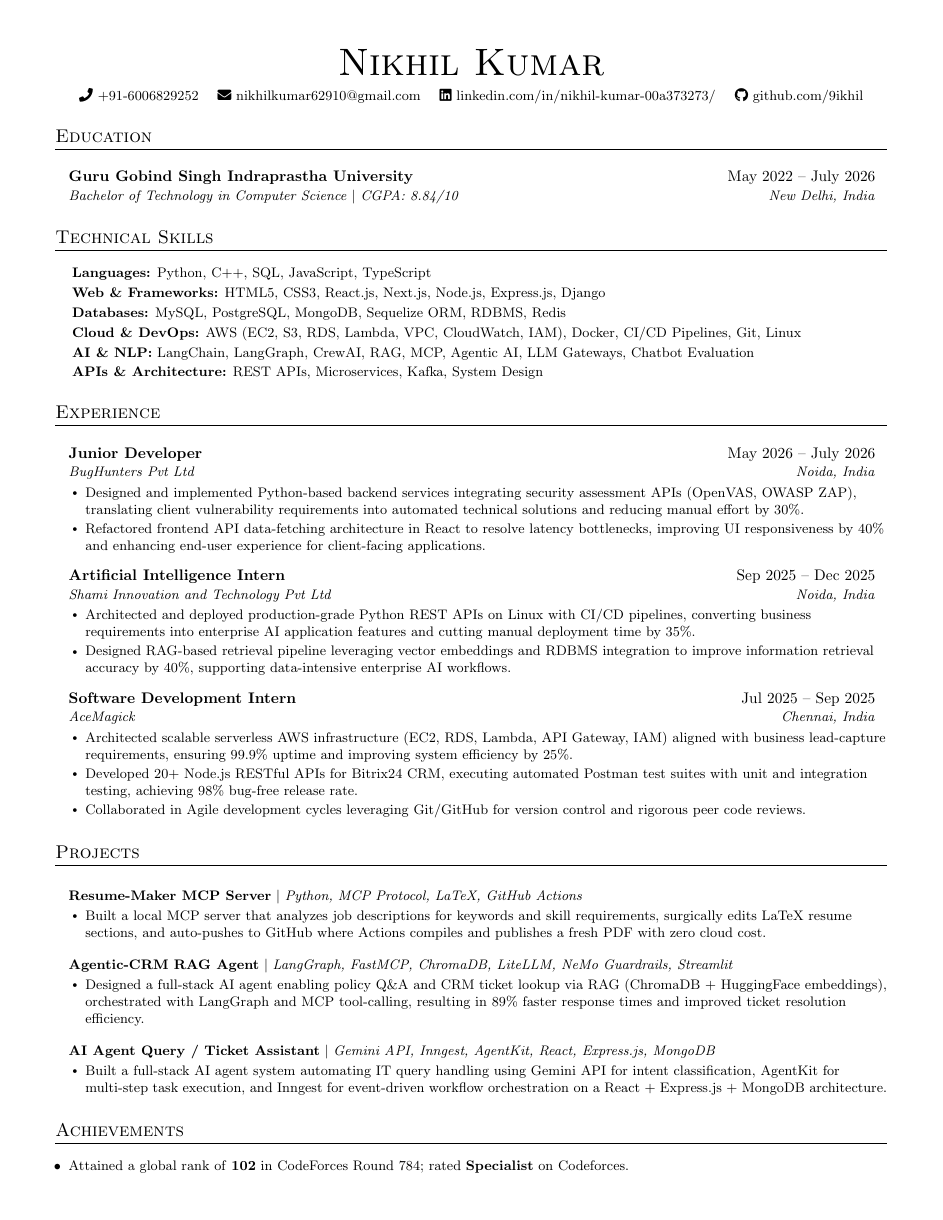
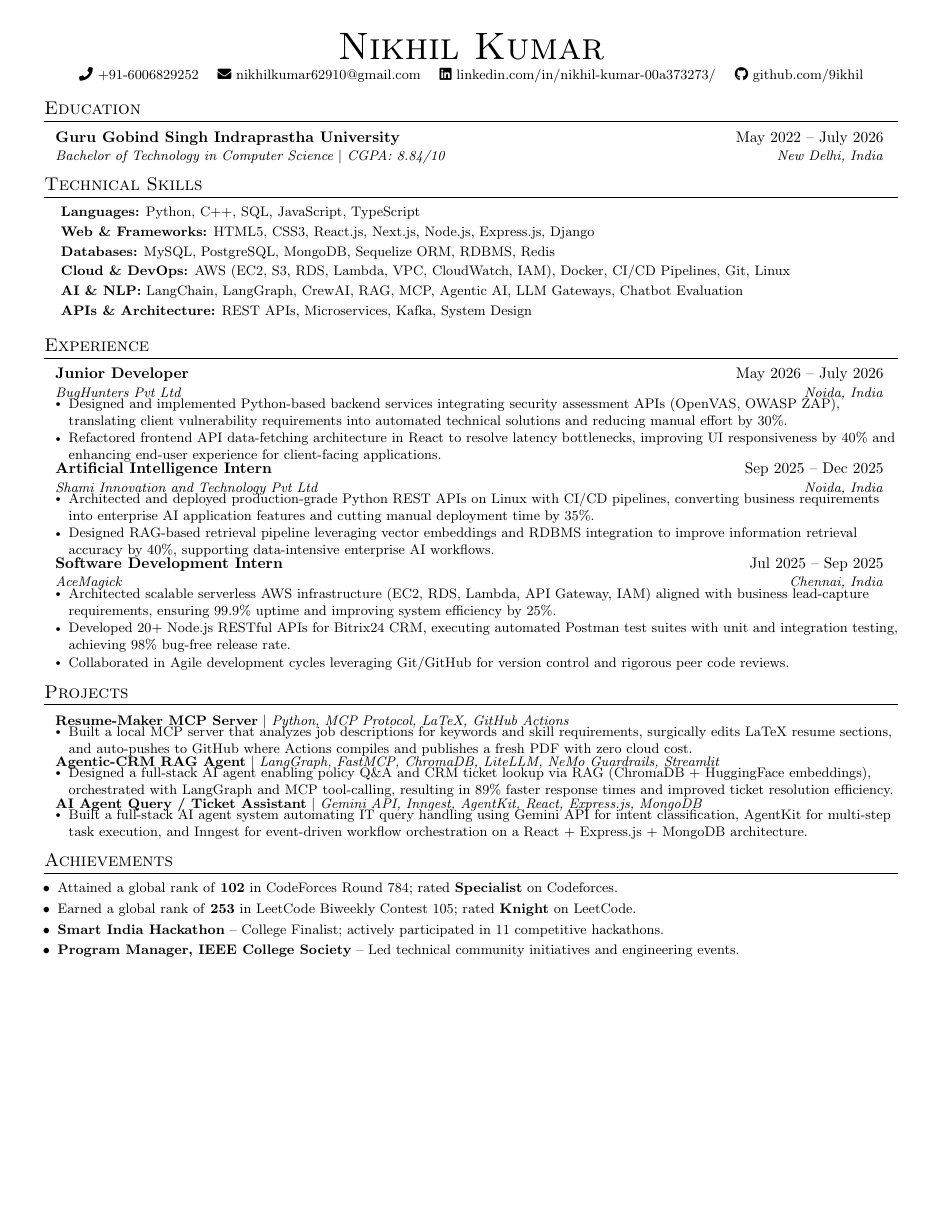
Before and after one commit to 9ikhil/latex-resume-mcp, a LaTeX CV (resume/resume.tex): page 1 of 2 before the commit and the whole page after it. Compiled offline with pdfLaTeX.

Commit message:
one-page-res modification

```diff
--- a/resume/resume.tex
+++ b/resume/resume.tex
@@ -26,44 +24,45 @@
 \renewcommand{\headrulewidth}{0pt}
 \renewcommand{\footrulewidth}{0pt}
 
-\addtolength{\oddsidemargin}{-0.5in}
-\addtolength{\evensidemargin}{-0.5in}
-\addtolength{\textwidth}{1in}
-\addtolength{\topmargin}{-.55in}
-\addtolength{\textheight}{1.15in}
+% Tighter margins for 1 page
+\addtolength{\oddsidemargin}{-0.6in}
+\addtolength{\evensidemargin}{-0.6in}
+\addtolength{\textwidth}{1.2in}
+\addtolength{\topmargin}{-0.7in}
+\addtolength{\textheight}{1.4in}
 
 \urlstyle{same}
 \raggedbottom
 \raggedright
 \setlength{\tabcolsep}{0in}
 
-% Section formatting – slightly more breathing room
+% Section formatting – very compact
 \titleformat{\section}{
-  \vspace{-2pt}\scshape\raggedright\large
-}{}{0em}{}[\color{black}\titlerule \vspace{1pt}]
+  \vspace{-6pt}\scshape\raggedright\large
+}{}{0em}{}[\color{black}\titlerule \vspace{-4pt}]
 
 \pdfgentounicode=1
 
 %-------------------------
-% Custom commands (improved spacing)
+% Custom commands (1-page optimized)
 %-------------------------
 \newcommand{\resumeItem}[1]{
   \item\small{#1}
 }
 
 \newcommand{\resumeSubheading}[4]{
-  \vspace{2pt}\item
+  \vspace{-1pt}\item
     \begin{tabular*}{0.97\textwidth}[t]{l@{\extracolsep{\fill}}r}
       \textbf{#1} & #2 \\
       \textit{\small#3} & \textit{\small #4} \\
-    \end{tabular*}\vspace{1pt}
+    \end{tabular*}\vspace{-4pt}
 }
 
 \newcommand{\resumeProjectHeading}[2]{
-  \vspace{3pt}\item
+  \vspace{-1pt}\item
     \begin{tabular*}{0.97\textwidth}{l@{\extracolsep{\fill}}r}
       \small#1 & \small#2 \\
-    \end{tabular*}\vspace{1pt}
+    \end{tabular*}\vspace{-4pt}
 }
 
 \newcommand{\resumeProjectLinks}[2]{
@@ -74,16 +73,13 @@
 \newcommand{\resumeSubItem}[1]{\resumeItem{#1}}
 \renewcommand\labelitemii{$\vcenter{\hbox{\tiny$\bullet$}}$}
 
-\newcommand{\resumeSubHeadingListStart}{\begin{itemize}[leftmargin=0.12in, label={}, itemsep=4pt, topsep=2pt, parsep=0pt, partopsep=0pt]}
+\newcommand{\resumeSubHeadingListStart}{\begin{itemize}[leftmargin=0.10in, label={}, itemsep=1pt, topsep=0pt, parsep=0pt, partopsep=0pt]}
 \newcommand{\resumeSubHeadingListEnd}{\end{itemize}}
-\newcommand{\resumeItemListStart}{\begin{itemize}[leftmargin=0.15in, itemsep=1.5pt, topsep=1pt, parsep=0pt, partopsep=0pt]}
-\newcommand{\resumeItemListEnd}{\end{itemize}\vspace{1pt}}
+\newcommand{\resumeItemListStart}{\begin{itemize}[leftmargin=0.12in, itemsep=0.5pt, topsep=0pt, parsep=0pt, partopsep=0pt]}
+\newcommand{\resumeItemListEnd}{\end{itemize}\vspace{-3pt}}
 
-% Global list defaults (less cramped)
-\setlist[itemize]{itemsep=1.5pt, topsep=1pt, parsep=0pt, partopsep=0pt}
+\setlist[itemize]{itemsep=0.5pt, topsep=0pt, parsep=0pt, partopsep=0pt}
 
-%=========================
-% DOCUMENT START
 %=========================
 \begin{document}
 
@@ -91,7 +87,7 @@
 % Header
 %-------------------------
 \begin{center}
-    {\Huge \scshape Nikhil Kumar} \\ \vspace{5pt}
+    {\Huge \scshape Nikhil Kumar} \\ \vspace{2pt}
     \small
     \faPhone\ +91-6006829252 \quad
     \href{mailto:nikhilkumar62910@gmail.com}{\faEnvelope\ nikhilkumar62910@gmail.com} \quad
```
Also changed, not shown: resume/resume.tex (4 more changed lines).
